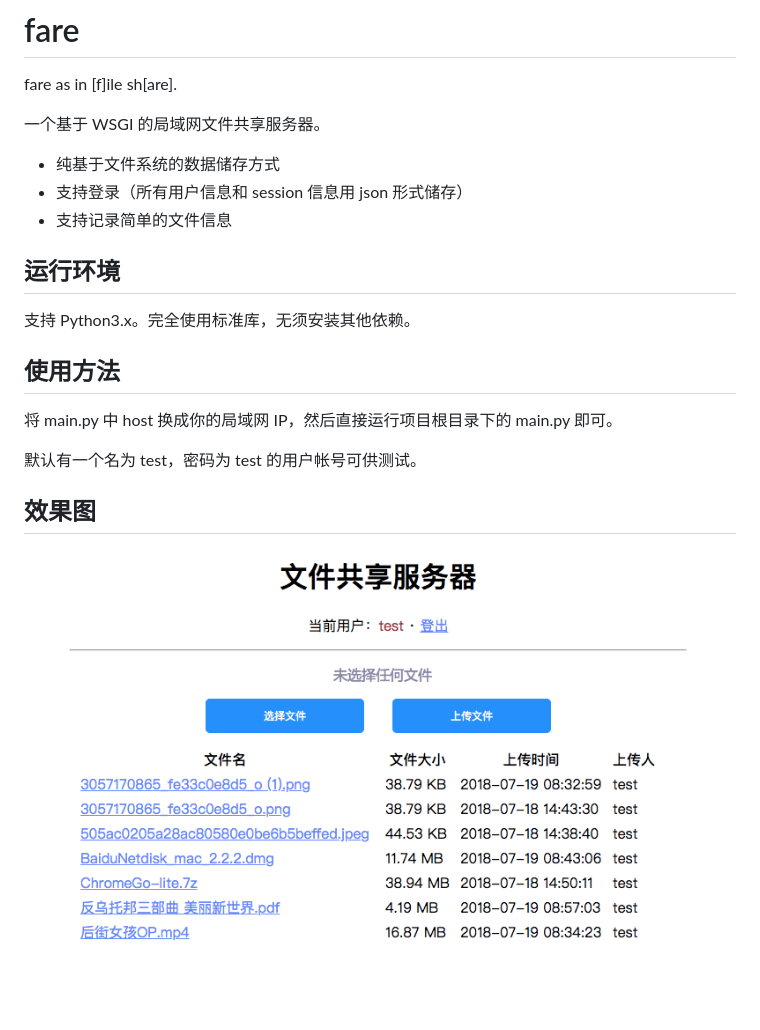
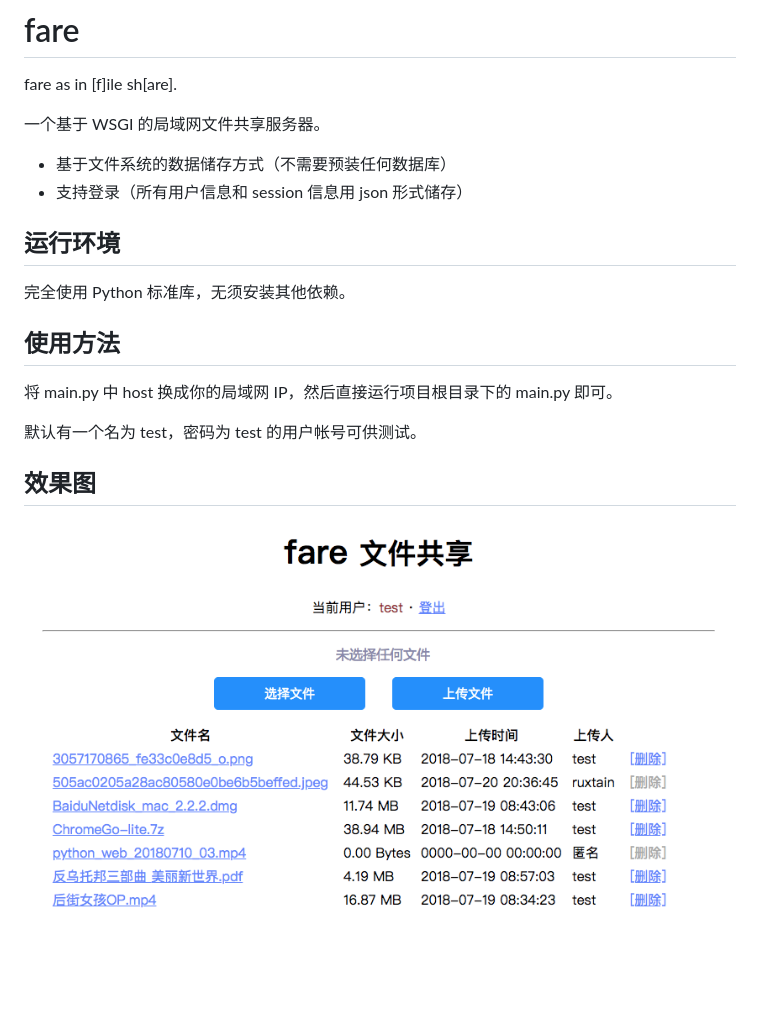
Before and after one commit to ruxtain/fare, a Markdown page: README.md, the part around the change. Drawn GitHub-style; pictures changed too: preview.png; blank space fills up the shorter version.

```diff
--- a/README.md
+++ b/README.md
@@ -4,13 +4,14 @@ fare as in [f]ile sh[are].
 
 一个基于 WSGI 的局域网文件共享服务器。
 
-+ 纯基于文件系统的数据储存方式
++ 基于文件系统的数据储存方式（不需要预装任何数据库）
 + 支持登录（所有用户信息和 session 信息用 json 形式储存）
-+ 支持记录简单的文件信息
+
 
 ## 运行环境
 
-支持 Python3.x。完全使用标准库，无须安装其他依赖。
+完全使用 Python 标准库，无须安装其他依赖。
+
 
 ## 使用方法
 
@@ -18,6 +19,7 @@ fare as in [f]ile sh[are].
 
 默认有一个名为 test，密码为 test 的用户帐号可供测试。
 
+
 ## 效果图
 
 ![预览效果](https://github.com/ruxtain/fare/raw/master/preview.png)
```
Also changed, not shown: 3 other files.
